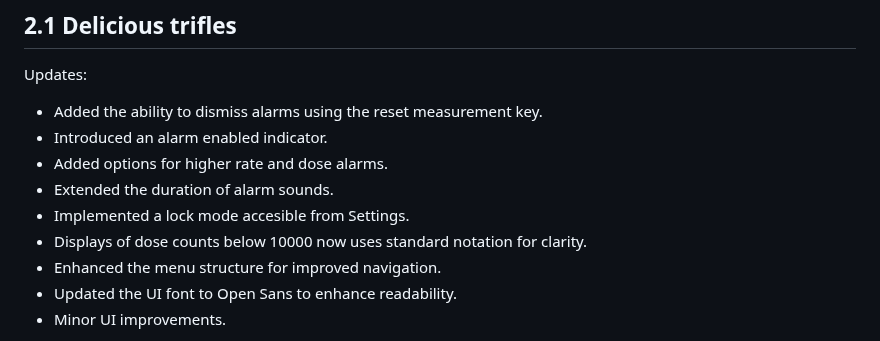
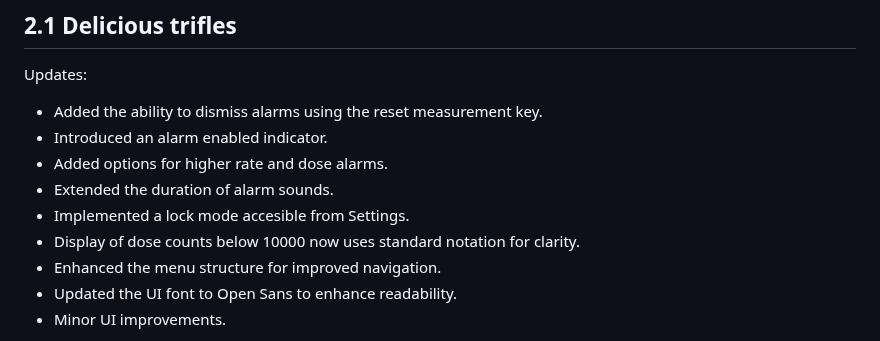
Before and after one commit to Gissio/radpro, a Markdown page: RELEASES.md, the part around the change. GitHub-like rendering.

Commit message:
2.1beta1

```diff
--- a/RELEASES.md
+++ b/RELEASES.md
@@ -9,7 +9,7 @@ Updates:
 * Added options for higher rate and dose alarms.
 * Extended the duration of alarm sounds.
 * Implemented a lock mode accesible from Settings.
-* Displays of dose counts below 10000 now uses standard notation for clarity.
+* Display of dose counts below 10000 now uses standard notation for clarity.
 * Enhanced the menu structure for improved navigation.
 * Updated the UI font to Open Sans to enhance readability.
 * Minor UI improvements.
```
